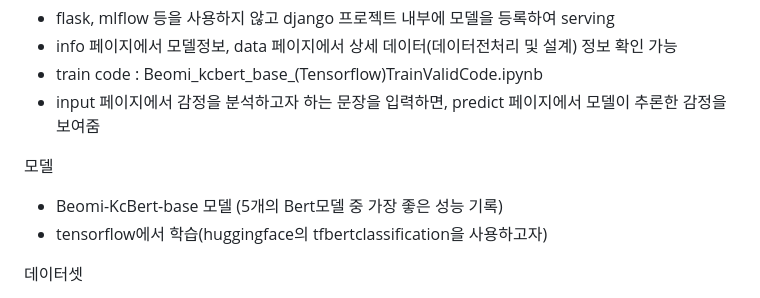
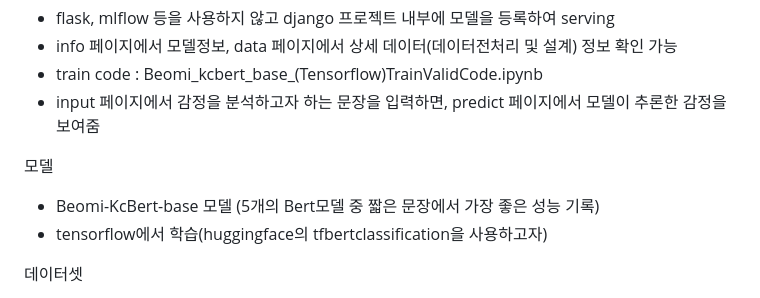
Before and after one commit to mollangbaby/BERT_Senti_Classification_Django, a Markdown page: README.md, the part around the change. GitHub-like rendering.

```diff
--- a/README.md
+++ b/README.md
@@ -10,7 +10,7 @@
 
 
 모델
-- Beomi-KcBert-base 모델 (5개의 Bert모델 중 가장 좋은 성능 기록)
+- Beomi-KcBert-base 모델 (5개의 Bert모델 중 짧은 문장에서 가장 좋은 성능 기록)
 - tensorflow에서 학습(huggingface의 tfbertclassification을 사용하고자)
 
 
```
